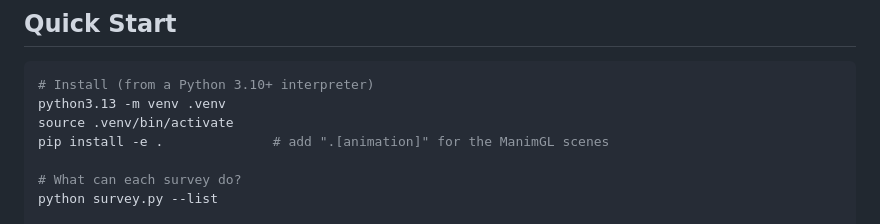
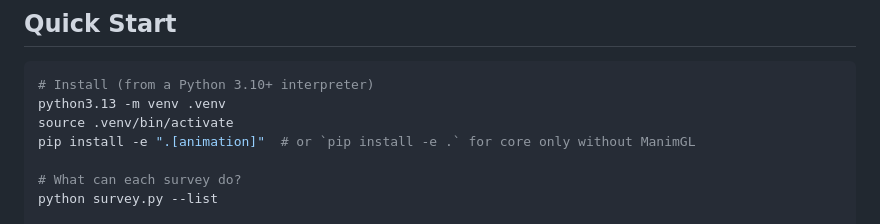
Before and after one commit to sniffer-project/gnb-field-survey, a Markdown page: README.md, the part around the change. Drawn GitHub-style.

Commit message:
docs: quote editable install extra in README for zsh compatibility

```diff
--- a/README.md
+++ b/README.md
@@ -18,7 +18,7 @@ This repository provides a unified pipeline (`survey.py`) for processing field s
 # Install (from a Python 3.10+ interpreter)
 python3.13 -m venv .venv
 source .venv/bin/activate
-pip install -e .              # add ".[animation]" for the ManimGL scenes
+pip install -e ".[animation]"  # or `pip install -e .` for core only without ManimGL
 
 # What can each survey do?
 python survey.py --list
```
